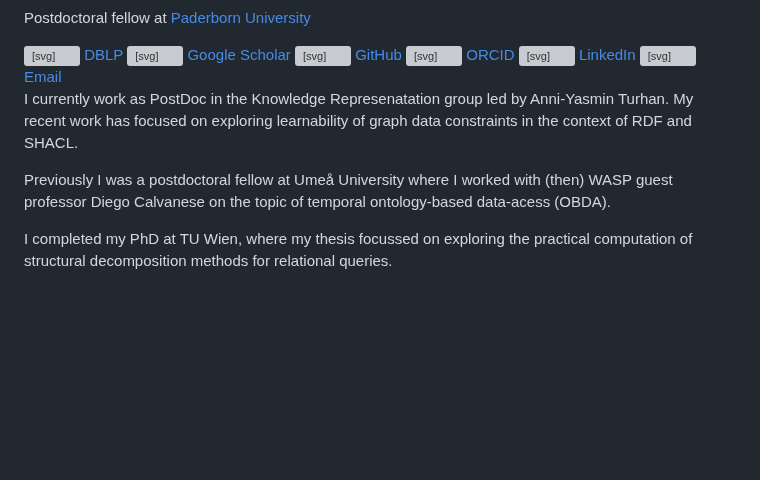
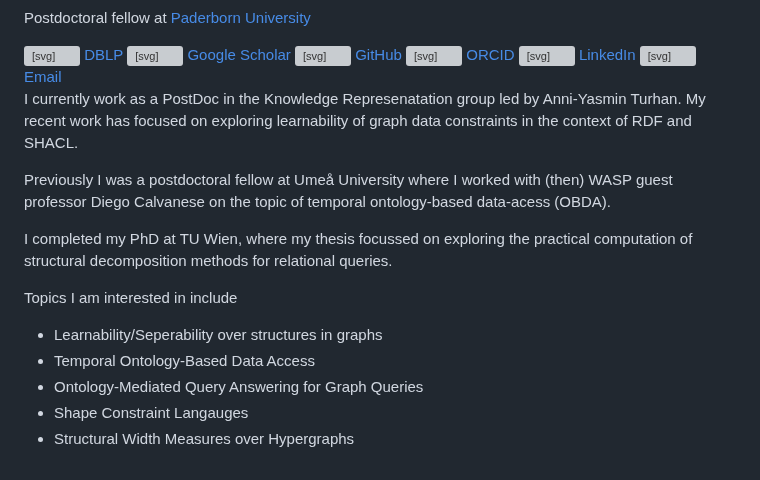
Before and after one commit to cem-okulmus/cem-okulmus.github.io, a Markdown page: docs/about.md, the part around the change. GitHub-like rendering; blank space fills up the shorter version; grey boxes are pictures that could not be loaded.

Commit message:
update to stuff

```diff
--- a/docs/about.md
+++ b/docs/about.md
@@ -38,8 +38,15 @@
   </div>
 </div>
 
-I currently work as PostDoc in the Knowledge Represenatation group led by Anni-Yasmin Turhan.  My recent work has focused on exploring learnability of graph data constraints in the context of RDF and SHACL.
+I currently work as a PostDoc in the Knowledge Represenatation group led by Anni-Yasmin Turhan.  My recent work has focused on exploring learnability of graph data constraints in the context of RDF and SHACL.
 
 Previously I was a postdoctoral fellow at Umeå University where I worked with (then) WASP guest professor Diego Calvanese on the topic of temporal ontology-based data-acess (OBDA).
 
 I completed my PhD at TU Wien, where my thesis focussed on exploring the practical computation of structural decomposition methods for relational queries.
+
+Topics I am interested in include
+* Learnability/Seperability over structures in graphs
+* Temporal Ontology-Based Data Access
+* Ontology-Mediated Query Answering for Graph Queries
+* Shape Constraint Langauges
+* Structural Width Measures over Hypergraphs
```
